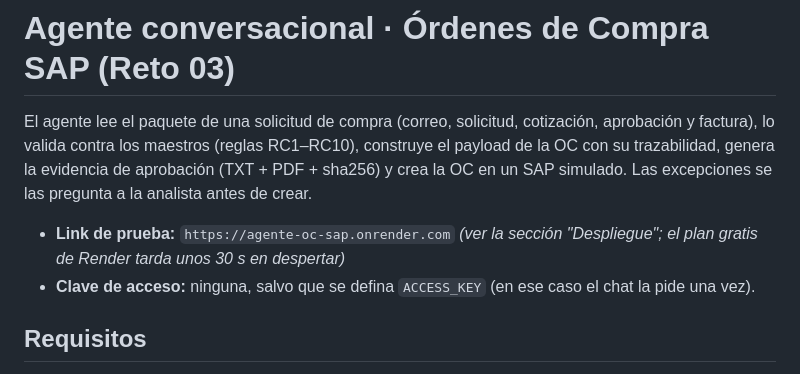
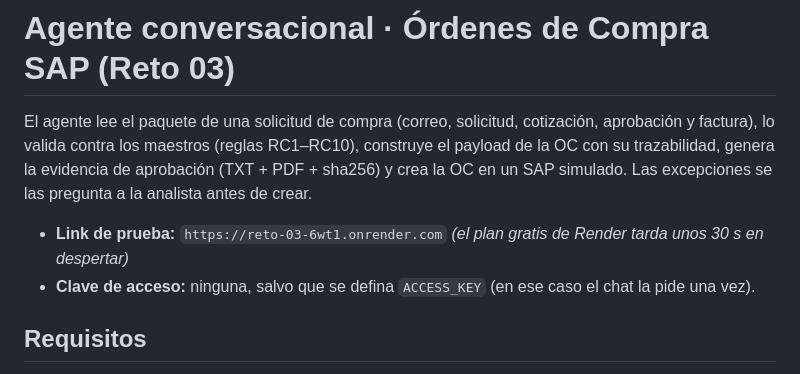
Before and after one commit to AlejoDiazLote/reto-03, a Markdown page: README.md, the part around the change. Rendered like a GitHub page.

Commit message:
Actualizar enlace público de Render

```diff
--- a/README.md
+++ b/README.md
@@ -2,7 +2,7 @@
 
 El agente lee el paquete de una solicitud de compra (correo, solicitud, cotización, aprobación y factura), lo valida contra los maestros (reglas RC1–RC10), construye el payload de la OC con su trazabilidad, genera la evidencia de aprobación (TXT + PDF + sha256) y crea la OC en un SAP simulado. Las excepciones se las pregunta a la analista antes de crear.
 
-- **Link de prueba:** `https://agente-oc-sap.onrender.com` *(ver la sección "Despliegue"; el plan gratis de Render tarda unos 30 s en despertar)*
+- **Link de prueba:** `https://reto-03-6wt1.onrender.com` *(el plan gratis de Render tarda unos 30 s en despertar)*
 - **Clave de acceso:** ninguna, salvo que se defina `ACCESS_KEY` (en ese caso el chat la pide una vez).
 
 ## Requisitos
```
